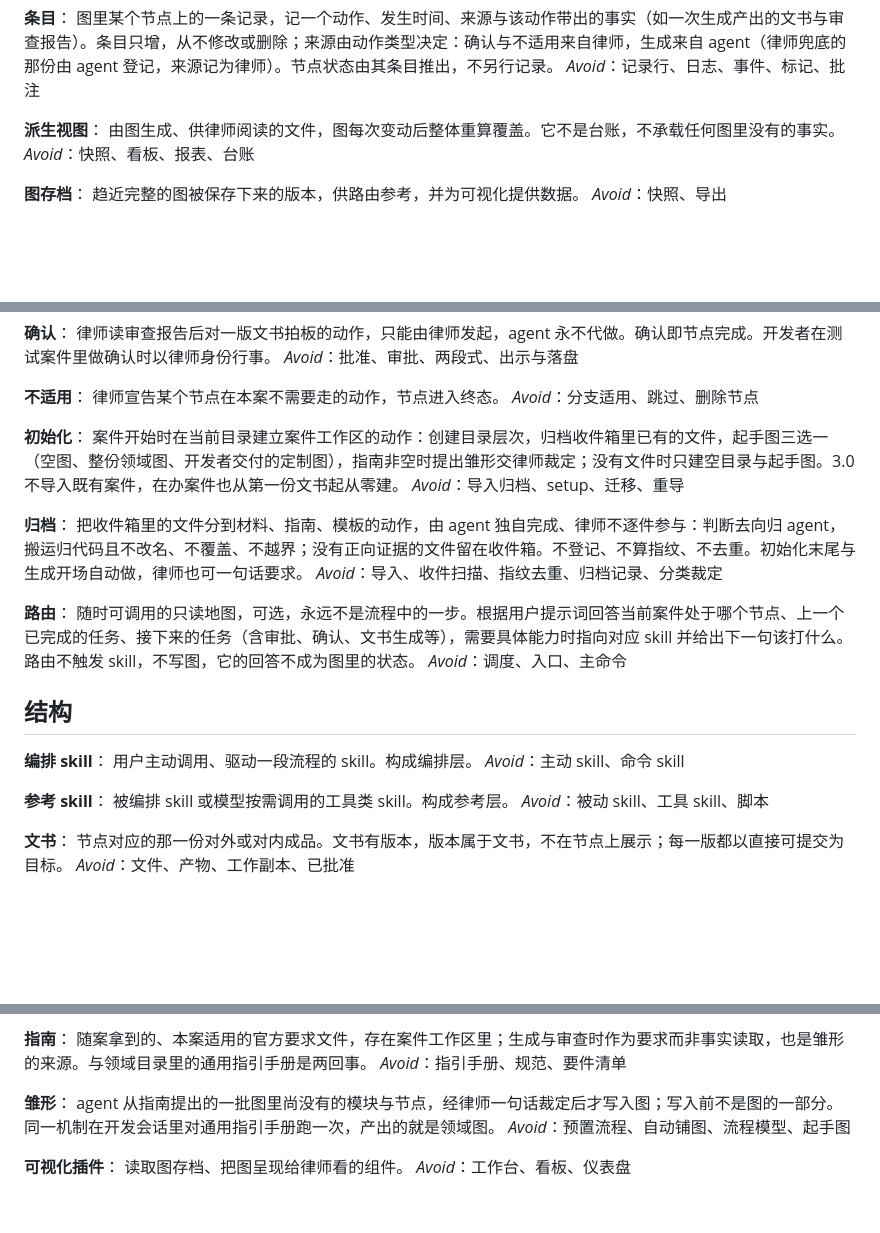
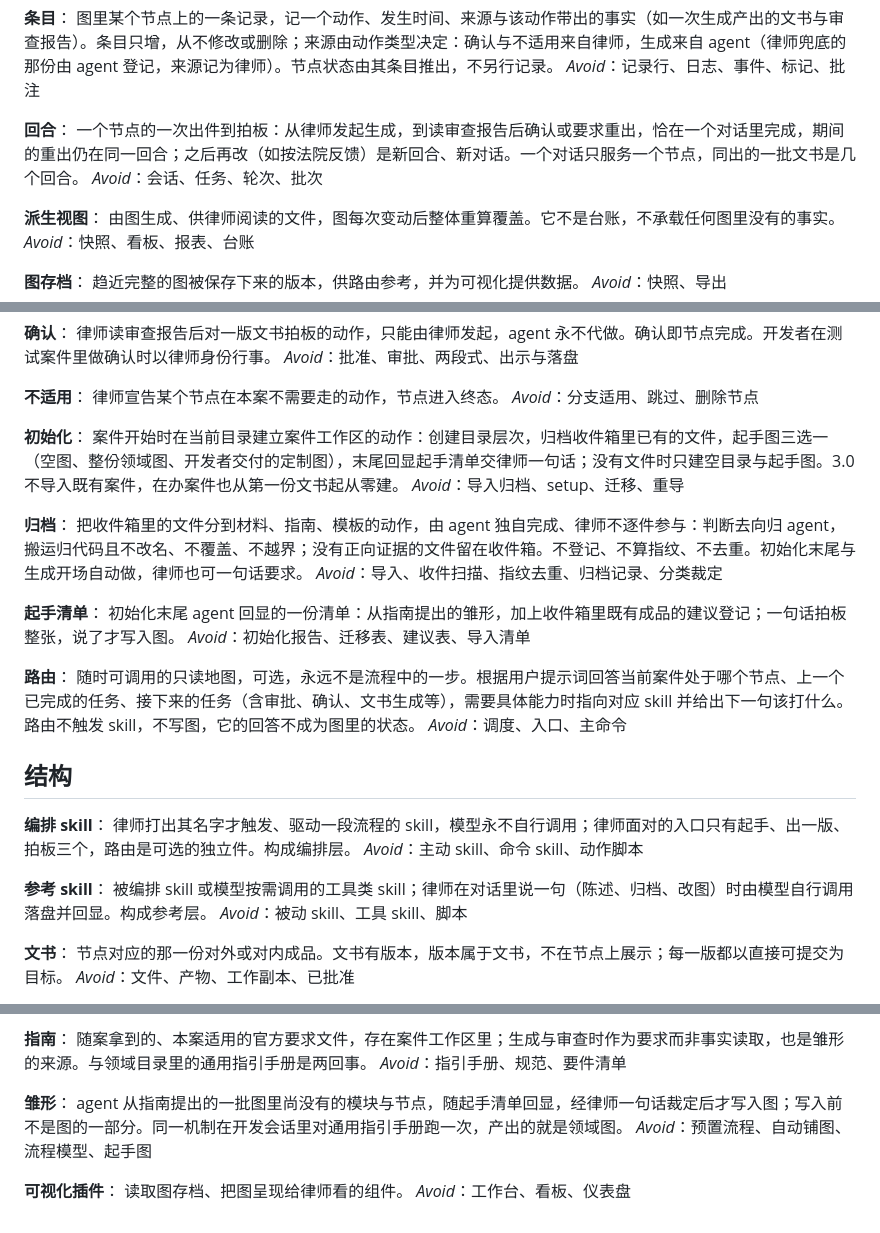
Before and after one commit to f4de01/lawyer-workbench-v3, a Markdown page: CONTEXT.md, 3 parts joined by grey strips. Drawn GitHub-style; blank space fills up the shorter version.

```diff
--- a/CONTEXT.md
+++ b/CONTEXT.md
@@ -25,6 +25,10 @@ _Avoid_：预置全流程、全量初始化
 **条目**：
 图里某个节点上的一条记录，记一个动作、发生时间、来源与该动作带出的事实（如一次生成产出的文书与审查报告）。条目只增，从不修改或删除；来源由动作类型决定：确认与不适用来自律师，生成来自 agent（律师兜底的那份由 agent 登记，来源记为律师）。节点状态由其条目推出，不另行记录。
 _Avoid_：记录行、日志、事件、标记、批注
+
+**回合**：
+一个节点的一次出件到拍板：从律师发起生成，到读审查报告后确认或要求重出，恰在一个对话里完成，期间的重出仍在同一回合；之后再改（如按法院反馈）是新回合、新对话。一个对话只服务一个节点，同出的一批文书是几个回合。
+_Avoid_：会话、任务、轮次、批次
 
 **派生视图**：
 由图生成、供律师阅读的文件，图每次变动后整体重算覆盖。它不是台账，不承载任何图里没有的事实。
@@ -57,12 +61,16 @@ _Avoid_：批准、审批、两段式、出示与落盘
 _Avoid_：分支适用、跳过、删除节点
 
 **初始化**：
-案件开始时在当前目录建立案件工作区的动作：创建目录层次，归档收件箱里已有的文件，起手图三选一（空图、整份领域图、开发者交付的定制图），指南非空时提出雏形交律师裁定；没有文件时只建空目录与起手图。3.0 不导入既有案件，在办案件也从第一份文书起从零建。
+案件开始时在当前目录建立案件工作区的动作：创建目录层次，归档收件箱里已有的文件，起手图三选一（空图、整份领域图、开发者交付的定制图），末尾回显起手清单交律师一句话；没有文件时只建空目录与起手图。3.0 不导入既有案件，在办案件也从第一份文书起从零建。
 _Avoid_：导入归档、setup、迁移、重导
 
 **归档**：
 把收件箱里的文件分到材料、指南、模板的动作，由 agent 独自完成、律师不逐件参与：判断去向归 agent，搬运归代码且不改名、不覆盖、不越界；没有正向证据的文件留在收件箱。不登记、不算指纹、不去重。初始化末尾与生成开场自动做，律师也可一句话要求。
 _Avoid_：导入、收件扫描、指纹去重、归档记录、分类裁定
+
+**起手清单**：
+初始化末尾 agent 回显的一份清单：从指南提出的雏形，加上收件箱里既有成品的建议登记；一句话拍板整张，说了才写入图。
+_Avoid_：初始化报告、迁移表、建议表、导入清单
 
 **路由**：
 随时可调用的只读地图，可选，永远不是流程中的一步。根据用户提示词回答当前案件处于哪个节点、上一个已完成的任务、接下来的任务（含审批、确认、文书生成等），需要具体能力时指向对应 skill 并给出下一句该打什么。路由不触发 skill，不写图，它的回答不成为图里的状态。
@@ -71,11 +79,11 @@ _Avoid_：调度、入口、主命令
 ## 结构
 
 **编排 skill**：
-用户主动调用、驱动一段流程的 skill。构成编排层。
-_Avoid_：主动 skill、命令 skill
+律师打出其名字才触发、驱动一段流程的 skill，模型永不自行调用；律师面对的入口只有起手、出一版、拍板三个，路由是可选的独立件。构成编排层。
+_Avoid_：主动 skill、命令 skill、动作脚本
 
 **参考 skill**：
-被编排 skill 或模型按需调用的工具类 skill。构成参考层。
+被编排 skill 或模型按需调用的工具类 skill；律师在对话里说一句（陈述、归档、改图）时由模型自行调用落盘并回显。构成参考层。
 _Avoid_：被动 skill、工具 skill、脚本
 
 **文书**：
@@ -119,7 +127,7 @@ _Avoid_：原始材料、附件、归档记录
 _Avoid_：指引手册、规范、要件清单
 
 **雏形**：
-agent 从指南提出的一批图里尚没有的模块与节点，经律师一句话裁定后才写入图；写入前不是图的一部分。同一机制在开发会话里对通用指引手册跑一次，产出的就是领域图。
+agent 从指南提出的一批图里尚没有的模块与节点，随起手清单回显，经律师一句话裁定后才写入图；写入前不是图的一部分。同一机制在开发会话里对通用指引手册跑一次，产出的就是领域图。
 _Avoid_：预置流程、自动铺图、流程模型、起手图
 
 **可视化插件**：
```
Also changed, not shown: docs/adr/0008-主循环三入口-一回合一对话-一类写入一条来路-生成不问缺事实.md (added, +37 -0 lines).
